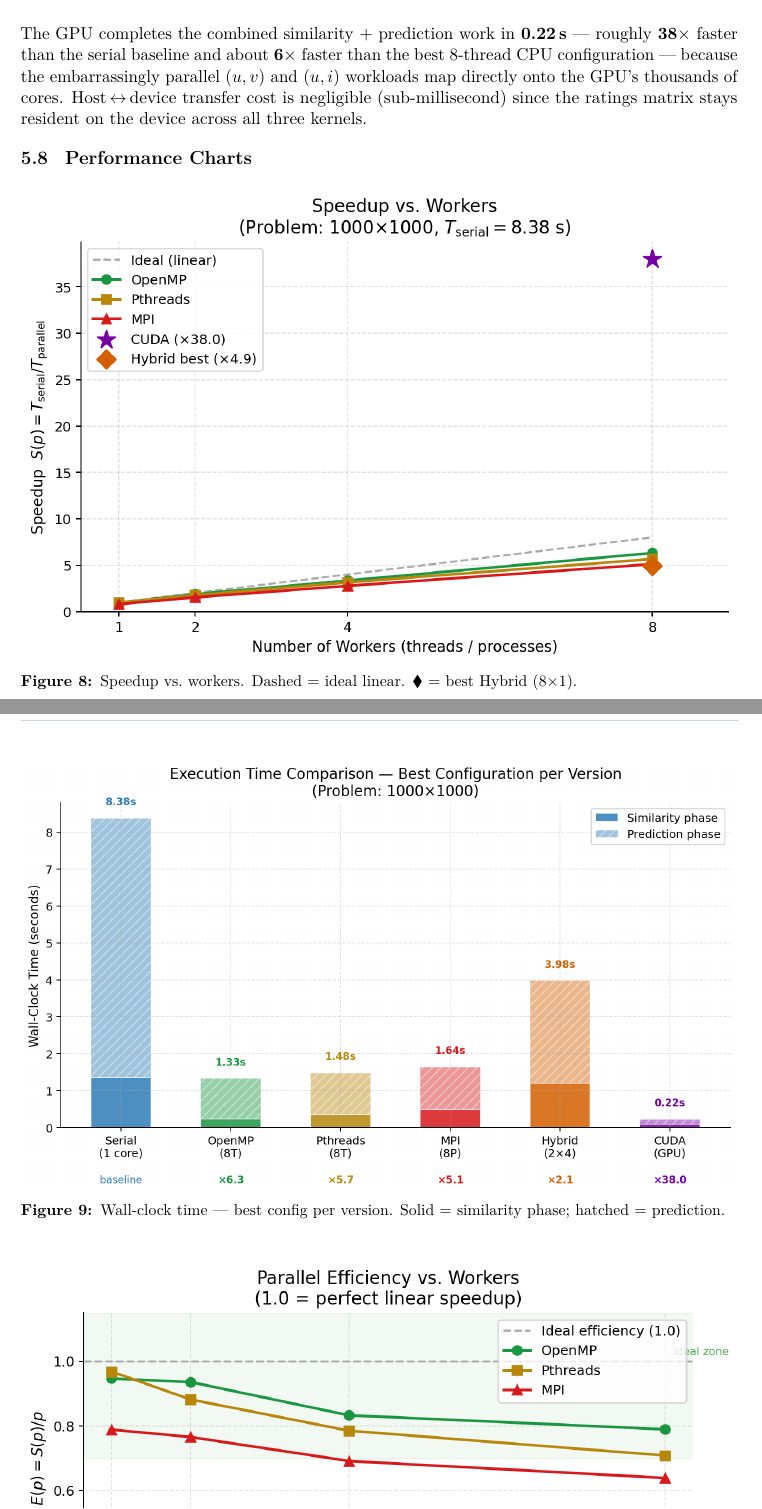
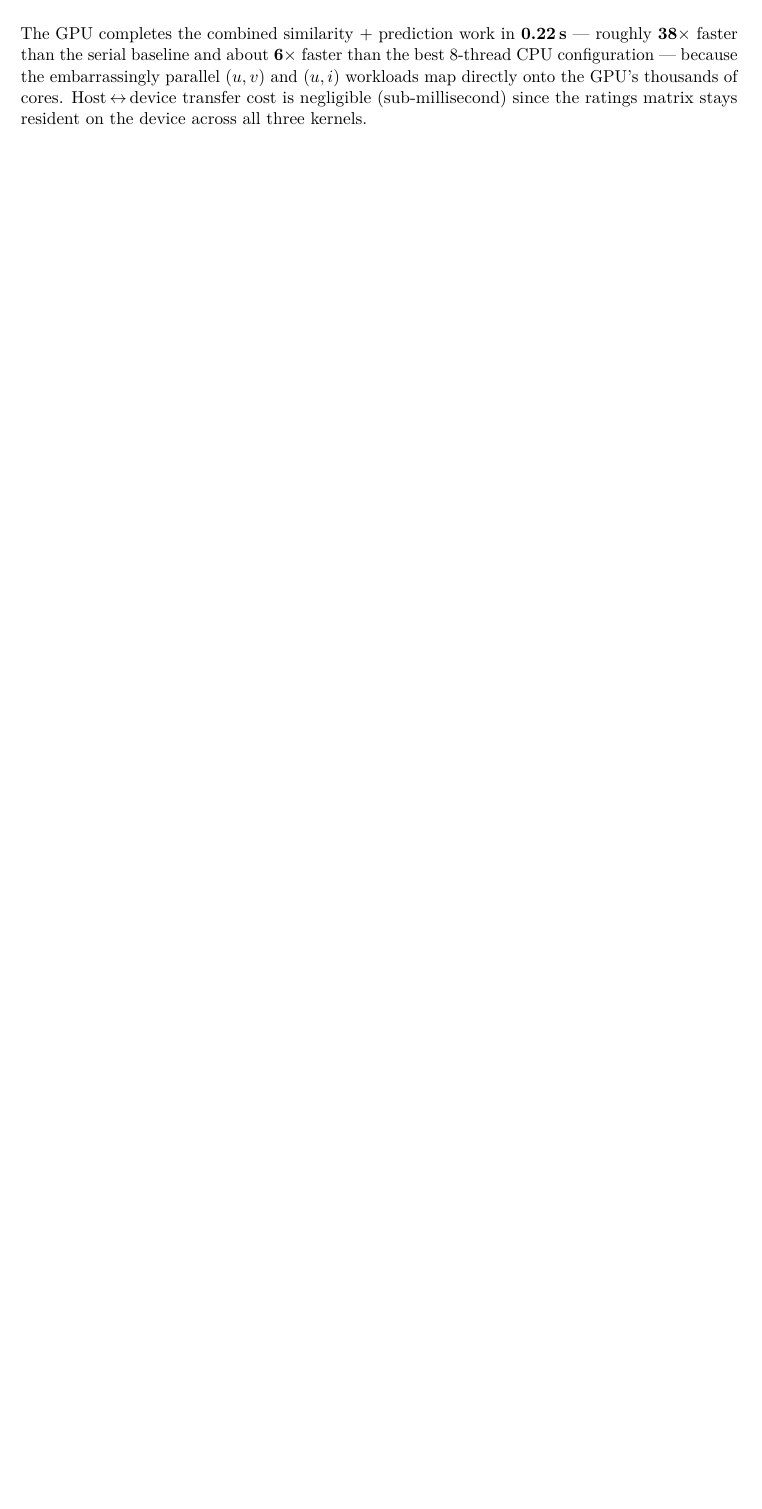
Before and after one commit to Ashfaq-Riyaldeen/hpc-mine, a LaTeX document (analysis_report/analysis_report.tex): two parts of pages 15 and 16 of 21 before the commit and part of page 15 of 17 after it, the two joined at a grey line, cut so that both start at the same text, the shorter picture padded with empty space. The pictures show the PDF file analysis_report/analysis_report.pdf that the author committed with the source.

Commit message:
chart removed

```diff
--- a/analysis_report/analysis_report.tex
+++ b/analysis_report/analysis_report.tex
@@ -647,19 +647,3 @@ GPU's thousands of cores. Host\,$\leftrightarrow$\,device transfer cost is
 negligible (sub-millisecond) since the ratings matrix stays resident on the
 device across all three kernels.
 
-\subsection{Performance Charts}
-
-\begin{figure}[H]
-  \centering
-  \includegraphics[width=\textwidth]{../analysis_diagrams/charts/speedup_comparison.png}
-  \caption{Speedup vs.\ workers. Dashed = ideal linear. $\blacklozenge$ = best Hybrid (8$\times$1).}
-\end{figure}
-
-\begin{figure}[H]
-  \centering
-  \includegraphics[width=\textwidth]{../analysis_diagrams/charts/execution_time_bar.png}
-  \caption{Wall-clock time --- best config per version. Solid = similarity phase; hatched = prediction.}
-\end{figure}
-
-\begin{figure}[H]
-  \centering
```
Also changed, not shown: analysis_report/analysis_report.pdf, friendsreport/analysis_report.pdf (added), analysis_report/analysis_report.tex (28 more changed lines).
